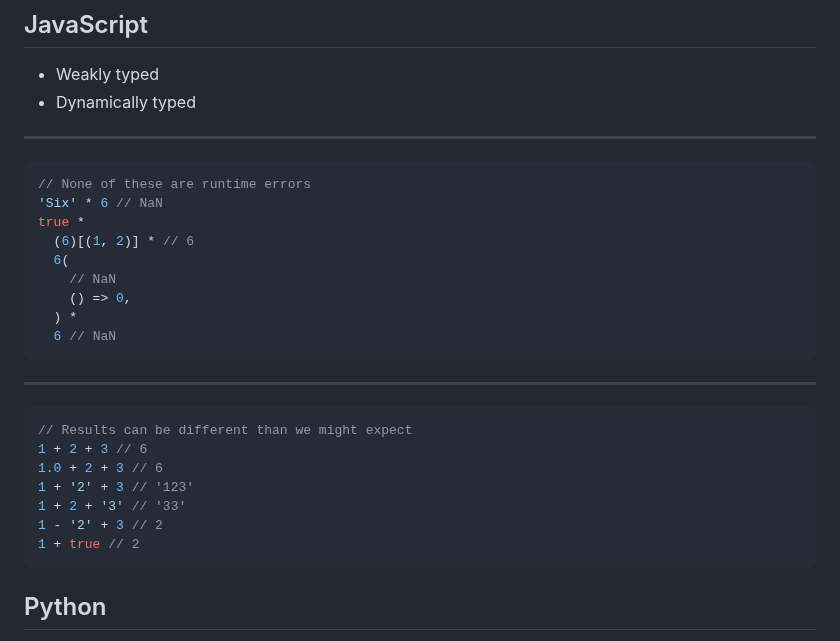
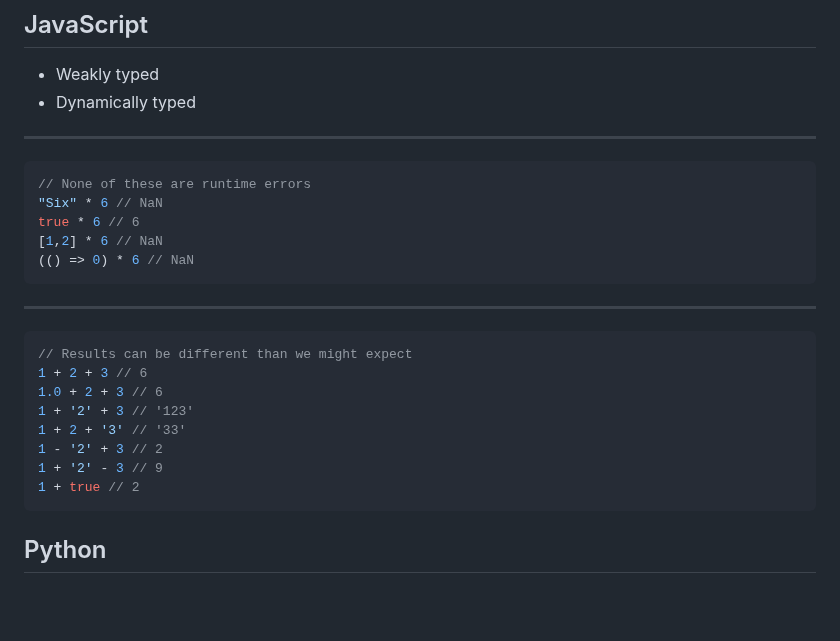
Before and after one commit to jncraton/programming-languages-cpsc2430, a Markdown page: lectures/10-type-systems.md, the part around the change. Drawn GitHub-style; blank space fills up the shorter version.

Commit message:
Reformat code example

````diff
--- a/lectures/10-type-systems.md
+++ b/lectures/10-type-systems.md
@@ -58,14 +58,10 @@ Type rules are enforced at compile time
 
 ```js
 // None of these are runtime errors
-'Six' * 6 // NaN
-true *
-  (6)[(1, 2)] * // 6
-  6(
-    // NaN
-    () => 0,
-  ) *
-  6 // NaN
+"Six" * 6 // NaN
+true * 6 // 6
+[1,2] * 6 // NaN
+(() => 0) * 6 // NaN
 ```
 
 ---
@@ -77,6 +73,7 @@ true *
 1 + '2' + 3 // '123'
 1 + 2 + '3' // '33'
 1 - '2' + 3 // 2
+1 + '2' - 3 // 9
 1 + true // 2
 ```
 
````
